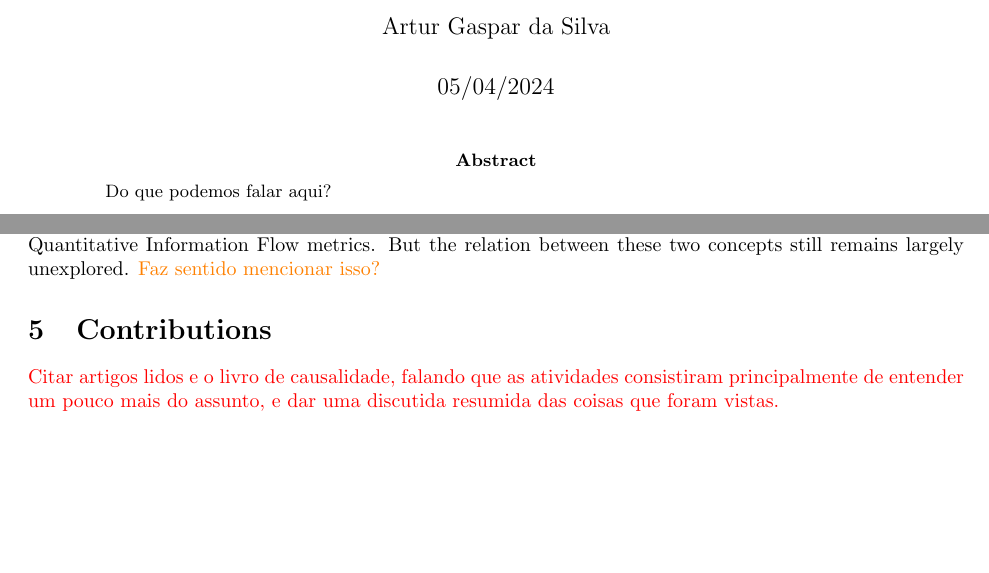
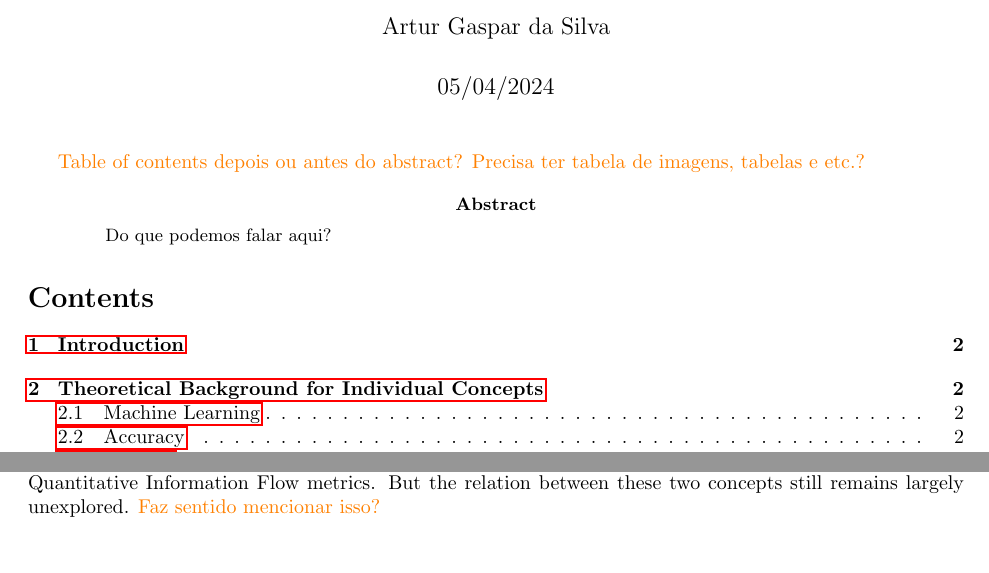
Before and after one commit to bolaabcd/UndergradThesis, a LaTeX paper (POC1/Relatorio/main.tex): two parts of pages 1 and 16 of 17, joined at a grey line, cut so that both start at the same text, the shorter picture padded with empty space. Compiled offline with pdfLaTeX.

Commit message:
Reformulated structure of the report.

```diff
--- a/POC1/Relatorio/main.tex
+++ b/POC1/Relatorio/main.tex
@@ -32,11 +32,14 @@
 \begin{document}
 \maketitle
 
+{\color{orange} Table of contents depois ou antes do abstract?}
+{\color{orange} Precisa ter tabela de imagens, tabelas e etc.?}
+
 \begin{abstract}
     Do que podemos falar aqui?
 \end{abstract}
 
-\section{Trocar acurácia por prediction strength?}
+\tableofcontents
 
 \section{Introduction}
 %Capítulo introdutório: caracterização do problema, motivação, objetivos, breve descrição da estrutura do trabalho.
@@ -61,7 +63,3 @@ In this section we mention comparisons found in the literature between these are
-\section{Contributions}\label{sec:contribs}
-%Capítulo de contribuição: descrição organizada das atividades conduzidas pelo aluno.
-
-{\color{red} Citar artigos lidos e o livro de causalidade, falando que as atividades consistiram principalmente de entender um pouco mais do assunto, e dar uma discutida resumida das coisas que foram vistas.}
 
 \section{Conclusions and future work}\label{sec:concsFuture}
 %Capítulo de fechamento: conclusões e relação de trabalhos futuros.
```
Also changed, not shown: POC1/Relatorio/main.pdf, POC1/Relatorio/main.tex (5 more changed lines).
